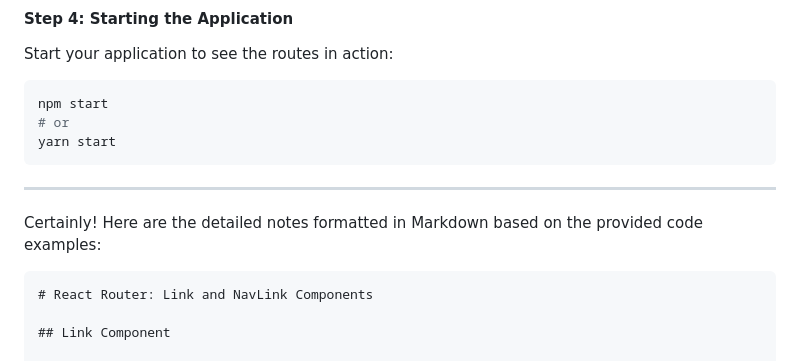
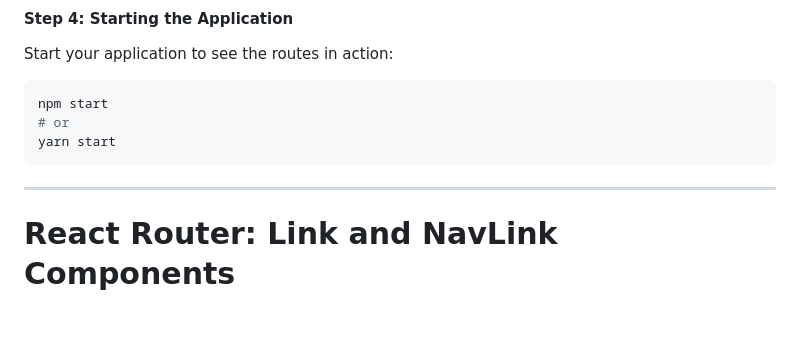
Before and after one commit to Akmeena4u/Web-Development-Bootcamp, a Markdown page: 005_1_React-Router/002_reactRouter_ConfiguringRoutes_Link_ActiveLink.md, the part around the change. Drawn GitHub-style; blank space fills up the shorter version.

````diff
--- a/005_1_React-Router/002_reactRouter_ConfiguringRoutes_Link_ActiveLink.md
+++ b/005_1_React-Router/002_reactRouter_ConfiguringRoutes_Link_ActiveLink.md
@@ -103,9 +103,8 @@ yarn start
 
 ---
 
-Certainly! Here are the detailed notes formatted in Markdown based on the provided code examples:
 
-```markdown
+
 # React Router: Link and NavLink Components
 
 ## Link Component
````
